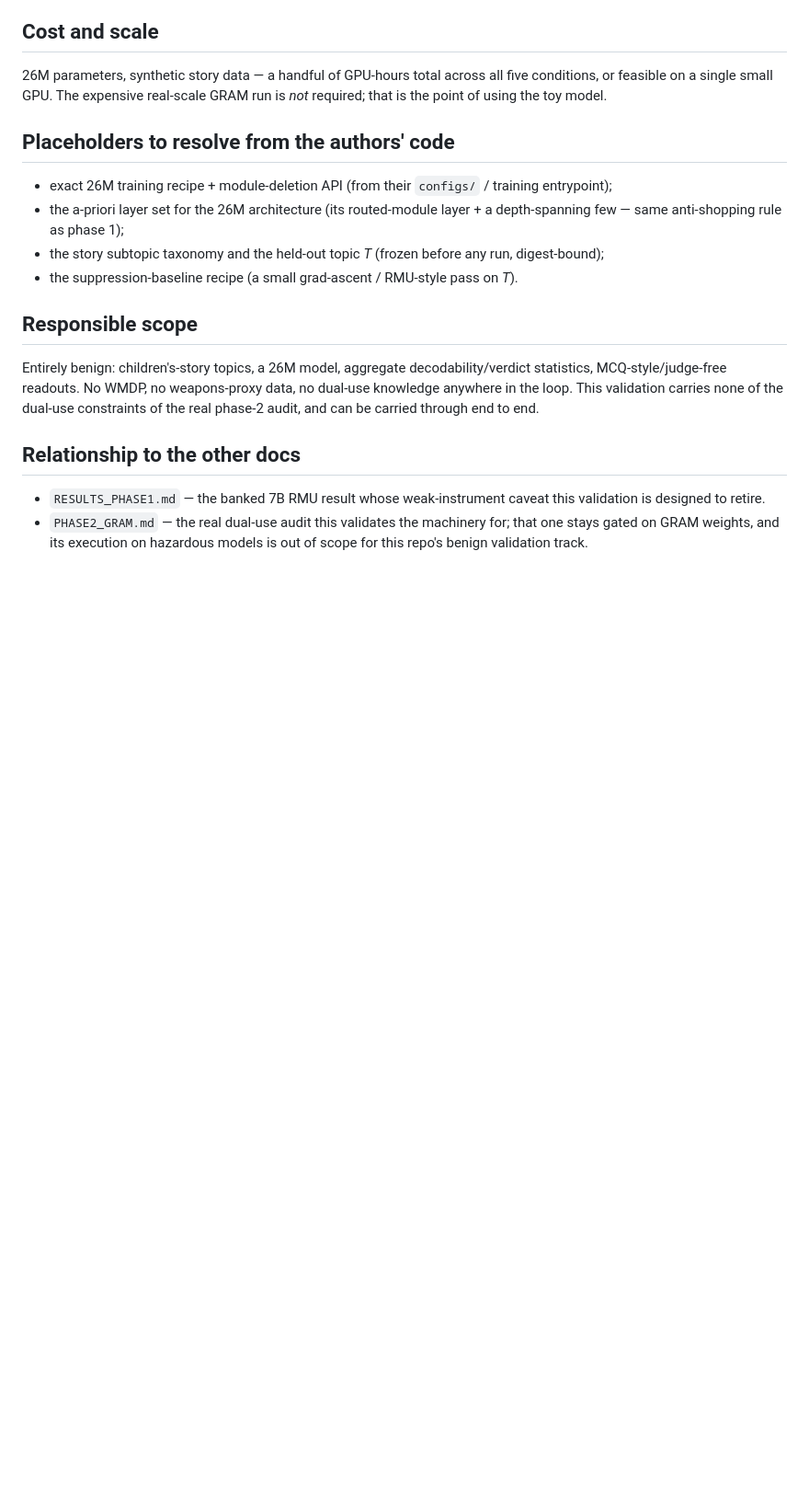
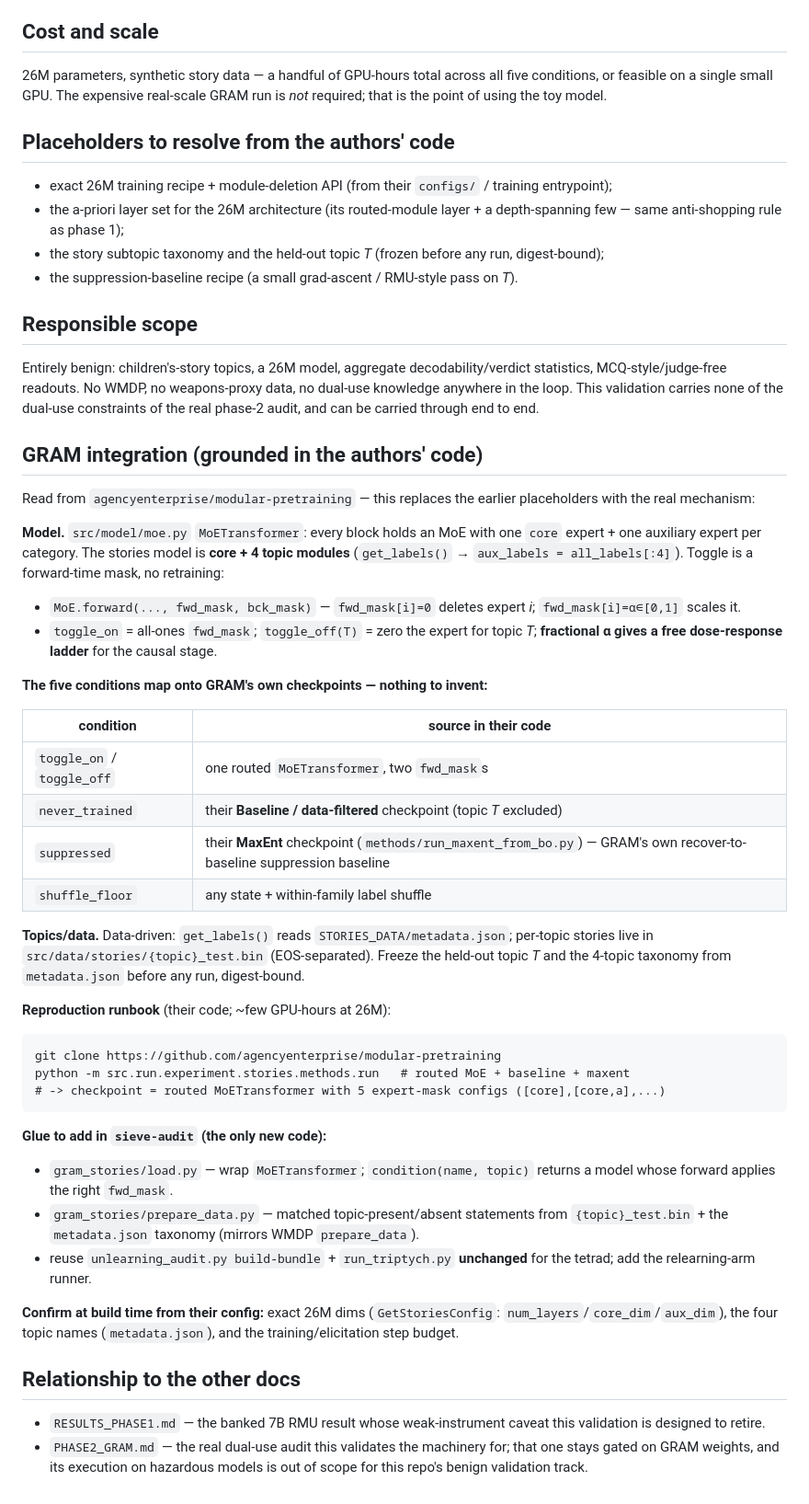
Before and after one commit to Ratnaditya-J/sieve-audit, a Markdown page: examples/unlearning_completeness/BENIGN_GRAM_VALIDATION.md, the part around the change. Shown at 92% size. GitHub-like rendering; blank space fills up the shorter version.

Commit message:
Ground benign GRAM validation in the authors' actual API
Replace placeholders with the real mechanism read from agencyenterprise/
modular-pretraining: MoETransformer fwd_mask toggle (fractional = free dose
ladder), the five conditions mapped onto GRAM's own checkpoints (toggle-off
mask, data-filtered baseline = never-trained, MaxEnt = suppression), the
data-driven 4-topic taxonomy, a reproduction runbook, and the minimal glue
code to add in sieve-audit.

Co-Authored-By: Claude Opus 4.8 <noreply@anthropic.com>
Claude-Session: https://claude.ai/code/session_01WCKZKN7M5zPPQSQNDhnU6Q

````diff
--- a/examples/unlearning_completeness/BENIGN_GRAM_VALIDATION.md
+++ b/examples/unlearning_completeness/BENIGN_GRAM_VALIDATION.md
@@ -108,6 +108,56 @@ weapons-proxy data, no dual-use knowledge anywhere in the loop. This validation
 carries none of the dual-use constraints of the real phase-2 audit, and can be
 carried through end to end.
 
+## GRAM integration (grounded in the authors' code)
+
+Read from `agencyenterprise/modular-pretraining` — this replaces the earlier
+placeholders with the real mechanism:
+
+**Model.** `src/model/moe.py` `MoETransformer`: every block holds an MoE with one
+`core` expert + one auxiliary expert per category. The stories model is **core +
+4 topic modules** (`get_labels()` → `aux_labels = all_labels[:4]`). Toggle is a
+forward-time mask, no retraining:
+
+- `MoE.forward(..., fwd_mask, bck_mask)` — `fwd_mask[i]=0` deletes expert *i*;
+  `fwd_mask[i]=α∈[0,1]` scales it.
+- `toggle_on` = all-ones `fwd_mask`; `toggle_off(T)` = zero the expert for topic
+  *T*; **fractional α gives a free dose-response ladder** for the causal stage.
+
+**The five conditions map onto GRAM's own checkpoints — nothing to invent:**
+
+| condition | source in their code |
+|---|---|
+| `toggle_on` / `toggle_off` | one routed `MoETransformer`, two `fwd_mask`s |
+| `never_trained` | their **Baseline / data-filtered** checkpoint (topic *T* excluded) |
+| `suppressed` | their **MaxEnt** checkpoint (`methods/run_maxent_from_bo.py`) — GRAM's own recover-to-baseline suppression baseline |
+| `shuffle_floor` | any state + within-family label shuffle |
+
+**Topics/data.** Data-driven: `get_labels()` reads `STORIES_DATA/metadata.json`;
+per-topic stories live in `src/data/stories/{topic}_test.bin` (EOS-separated).
+Freeze the held-out topic *T* and the 4-topic taxonomy from `metadata.json`
+before any run, digest-bound.
+
+**Reproduction runbook** (their code; ~few GPU-hours at 26M):
+
+```
+git clone https://github.com/agencyenterprise/modular-pretraining
+python -m src.run.experiment.stories.methods.run   # routed MoE + baseline + maxent
+# -> checkpoint = routed MoETransformer with 5 expert-mask configs ([core],[core,a],...)
+```
+
+**Glue to add in `sieve-audit` (the only new code):**
+
+- `gram_stories/load.py` — wrap `MoETransformer`; `condition(name, topic)` returns
+  a model whose forward applies the right `fwd_mask`.
+- `gram_stories/prepare_data.py` — matched topic-present/absent statements from
+  `{topic}_test.bin` + the `metadata.json` taxonomy (mirrors WMDP `prepare_data`).
+- reuse `unlearning_audit.py build-bundle` + `run_triptych.py` **unchanged** for
+  the tetrad; add the relearning-arm runner.
+
+**Confirm at build time from their config:** exact 26M dims (`GetStoriesConfig`:
+`num_layers`/`core_dim`/`aux_dim`), the four topic names (`metadata.json`), and
+the training/elicitation step budget.
+
 ## Relationship to the other docs
 
 - `RESULTS_PHASE1.md` — the banked 7B RMU result whose weak-instrument caveat
````
